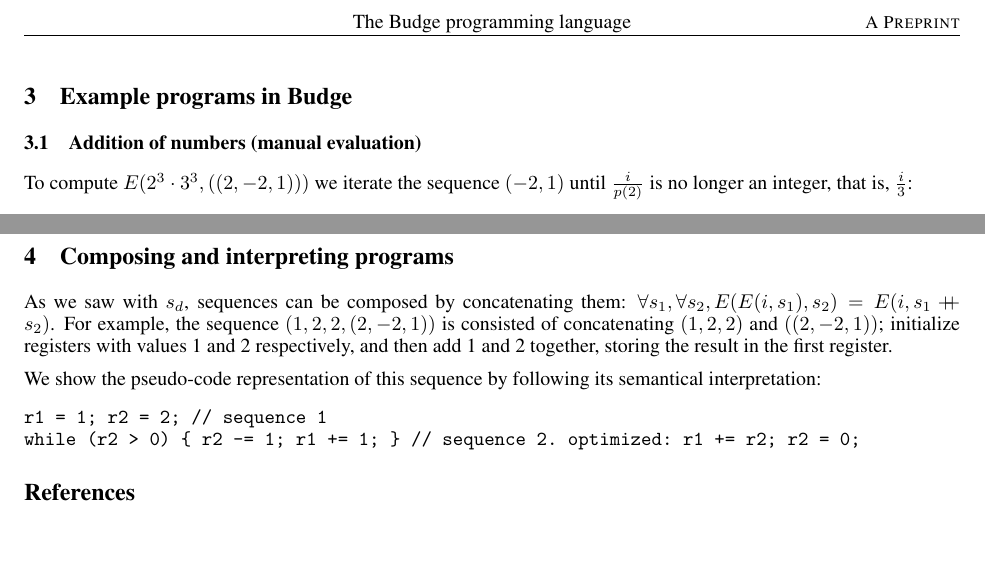
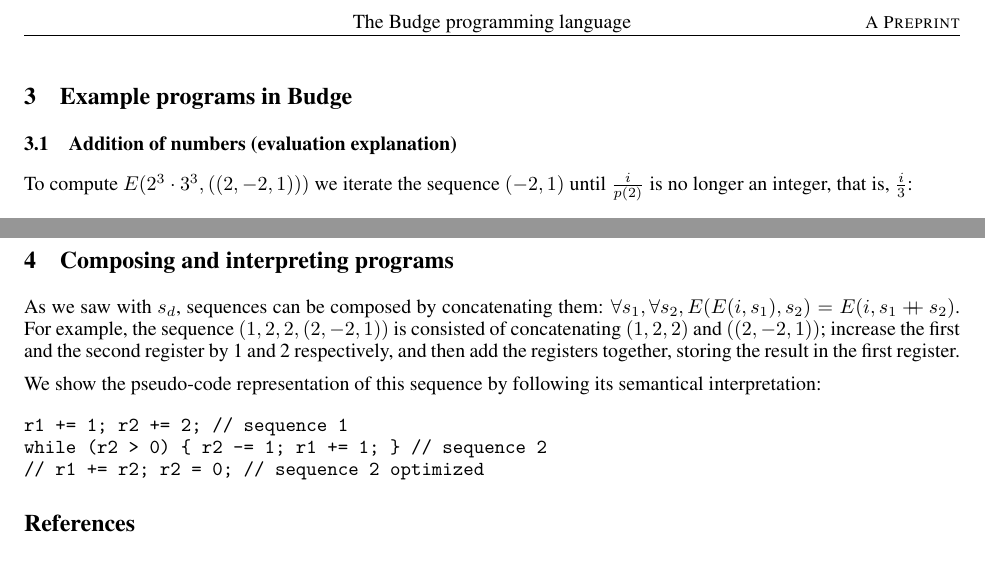
Before and after one commit to bor0/budge, a LaTeX paper (paper/budge.tex): two parts of page 2 of 2, joined at a grey line, cut so that both start at the same text. Compiled offline with pdfLaTeX.

Commit message:
Tweak paragraph on composing programs

```diff
--- a/paper/budge.tex
+++ b/paper/budge.tex
@@ -60,7 +59,7 @@ Semantically, the first case handles increasing/decreasing a value in a register
 
 \section{Example programs in Budge}
 
-\subsection{Addition of numbers (manual evaluation)}
+\subsection{Addition of numbers (evaluation explanation)}
 
 To compute $E(2^3 \cdot 3^3, ((2, -2, 1)))$ we iterate the sequence $(-2, 1)$ until $\frac{i}{p(2)}$ is no longer an integer, that is, $\frac{i}{3}$:
 
@@ -82,28 +81,26 @@ Thus, $i$ is now equal to $64 = 2^6$. That is, the value from the first register
 \subsection{Other arithmetic operations}
 
 \textit{Subtraction}: $E(2^x \cdot 3^y, s_s) = 2^n \cdot 3^k$ where $n = |x - y|$ and $k = 1$ if $y > x$, and $k = 0$ otherwise.
-
 $$s_s = ((1, -1, 3, 5), (2, -2, 4, 6), (3, -3, -4), (6, -5, -6), (4, -4, 1, 3), (3, (3, -3), 2), (5, -5, 1))$$
 
 \textit{Multiplication}: $E(2^x \cdot 3^y, s_m) = 2^n$ where $n = x \cdot y$.
-
 $$s_m = ((1, -1, (2, -2, 3, 4), (4, -4, 2)), (2, -2), (3, -3, 1))$$
 
 \textit{Division}: $E(2^a \cdot 3^d, s_d) = 2^q \cdot 3^r$ where $a = qd + r$ and $0 \leq r < d$.
-
 \begin{gather*}
 s_d = ((2, -2, 7), (1, (7, -7, 2, 8), (8, -8, 7)) \doubleplus s_s \doubleplus \\ (9, (2, -2, (1, -1, -7), (7, -7, 8), -9)), (7, -7), (9, -9, 1), (8, -8, 2))
 \end{gather*}
 
 \section{Composing and interpreting programs}
 
-As we saw with $s_d$, sequences can be composed by concatenating them: $\forall s_1, \forall s_2, E(E(i, s_1), s_2) = E(i, s_1 \doubleplus s_2)$. For example, the sequence $(1, 2, 2, (2, -2, 1))$ is consisted of concatenating $(1, 2, 2)$ and $((2, -2, 1))$; initialize registers with values 1 and 2 respectively, and then add 1 and 2 together, storing the result in the first register.
+As we saw with $s_d$, sequences can be composed by concatenating them: $\forall s_1, \forall s_2, E(E(i, s_1), s_2) = E(i, s_1 \doubleplus s_2)$. For example, the sequence $(1, 2, 2, (2, -2, 1))$ is consisted of concatenating $(1, 2, 2)$ and $((2, -2, 1))$; increase the first and the second register by 1 and 2 respectively, and then add the registers together, storing the result in the first register.
 
 We show the pseudo-code representation of this sequence by following its semantical interpretation:
 
 \begin{verbatim}
-r1 = 1; r2 = 2; // sequence 1
-while (r2 > 0) { r2 -= 1; r1 += 1; } // sequence 2. optimized: r1 += r2; r2 = 0;
+r1 += 1; r2 += 2; // sequence 1
+while (r2 > 0) { r2 -= 1; r1 += 1; } // sequence 2
+// r1 += r2; r2 = 0; // sequence 2 optimized
 \end{verbatim}
 
 \begin{thebibliography}{1}
```
Also changed, not shown: paper/budge.tex (1 more changed lines).
